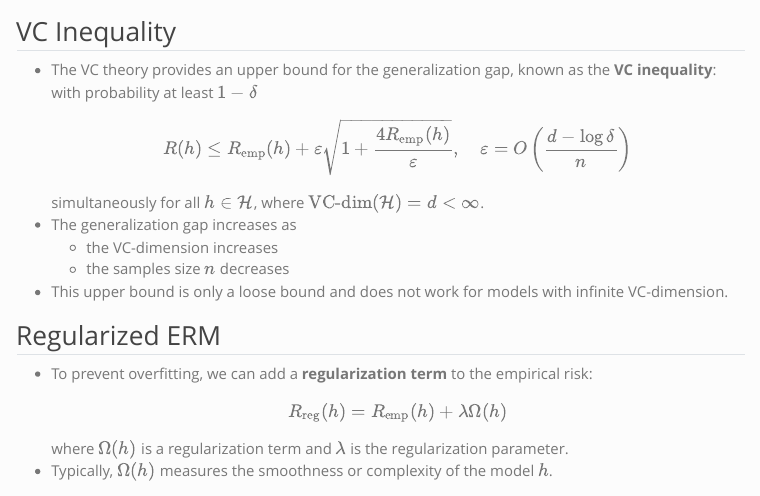
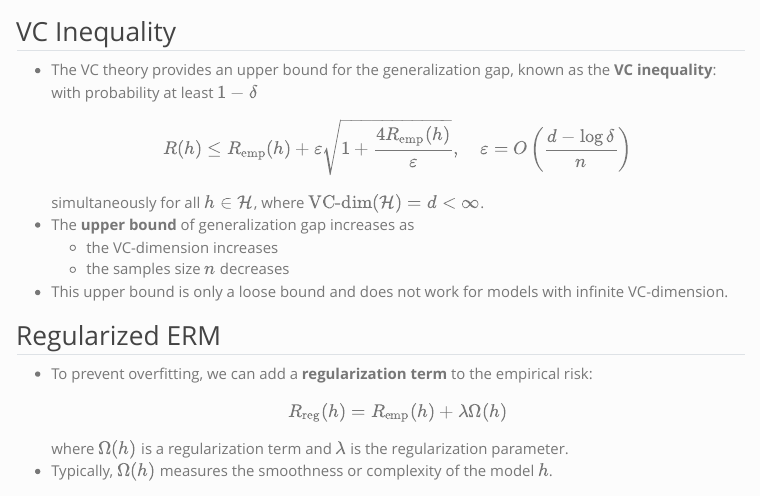
Before and after one commit to chun-hao/stat-5011, a Quarto document (slides/03-ml_basics.qmd): the page in a window 1100 px wide, from 7460 px down. Rendered offline with R 4.5, knitr and Pandoc in place of Quarto, with nearby package versions; menus at the side of the page are left out.

Commit message:
fix typo

```diff
--- a/slides/03-ml_basics.qmd
+++ b/slides/03-ml_basics.qmd
@@ -305,7 +305,7 @@ Image Source: Figure 5.3 in DL
    R(h) \leq R_{\text{emp}}(h)+\varepsilon \sqrt{1+\frac{4 R_{\text{emp}}(h)}{\varepsilon}}, \quad \varepsilon = O\left(\frac{d - \log \delta}{n}\right)
    $$
    simultaneously for all $h \in \mathcal{H}$, where $\text{VC-dim}(\mathcal{H}) = d < \infty$.
--  The generalization gap increases as
+-  The **upper bound** of generalization gap increases as
    -  the VC-dimension increases
    -  the samples size $n$ decreases
 -  This upper bound is only a loose bound and does not work for models with infinite VC-dimension.
```
Also changed, not shown: 5 other files.
